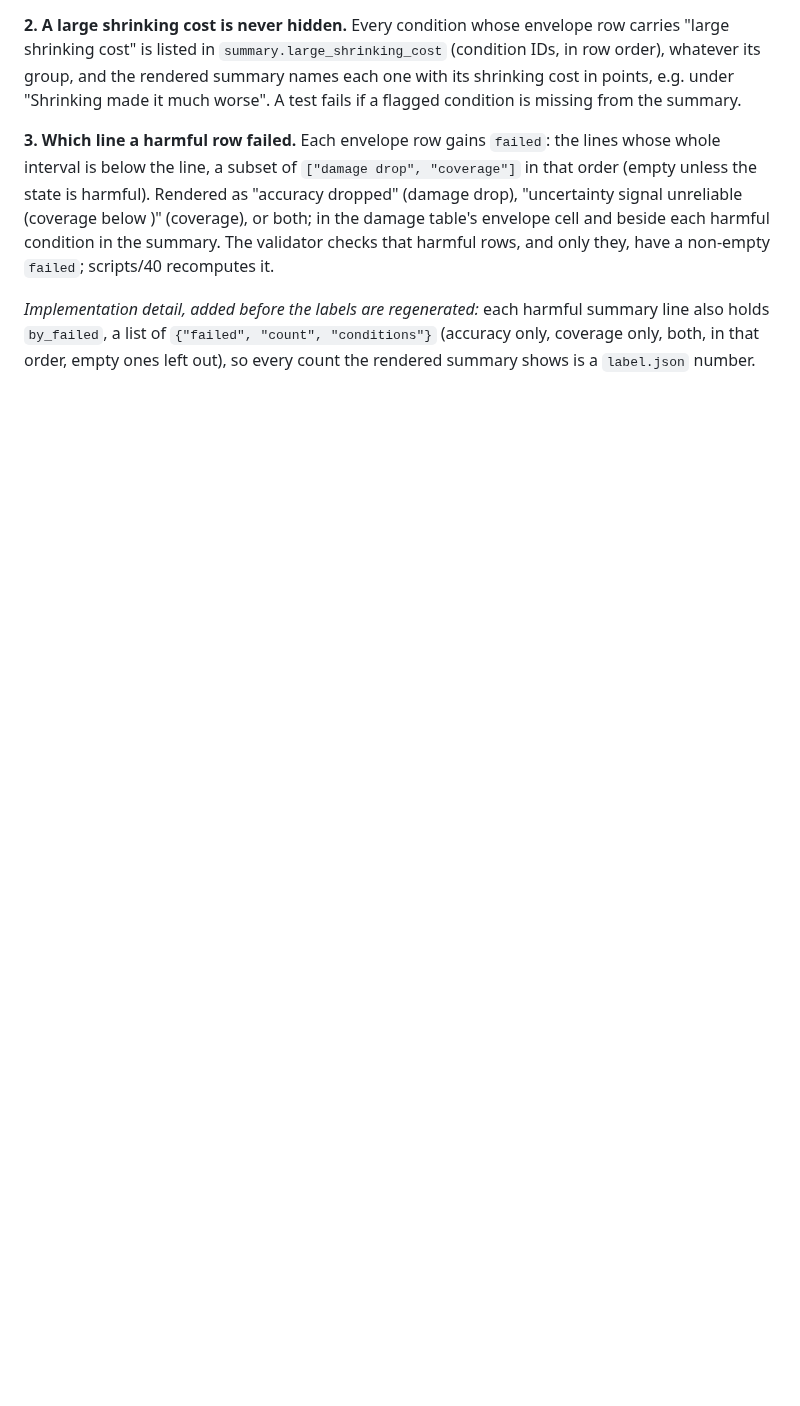
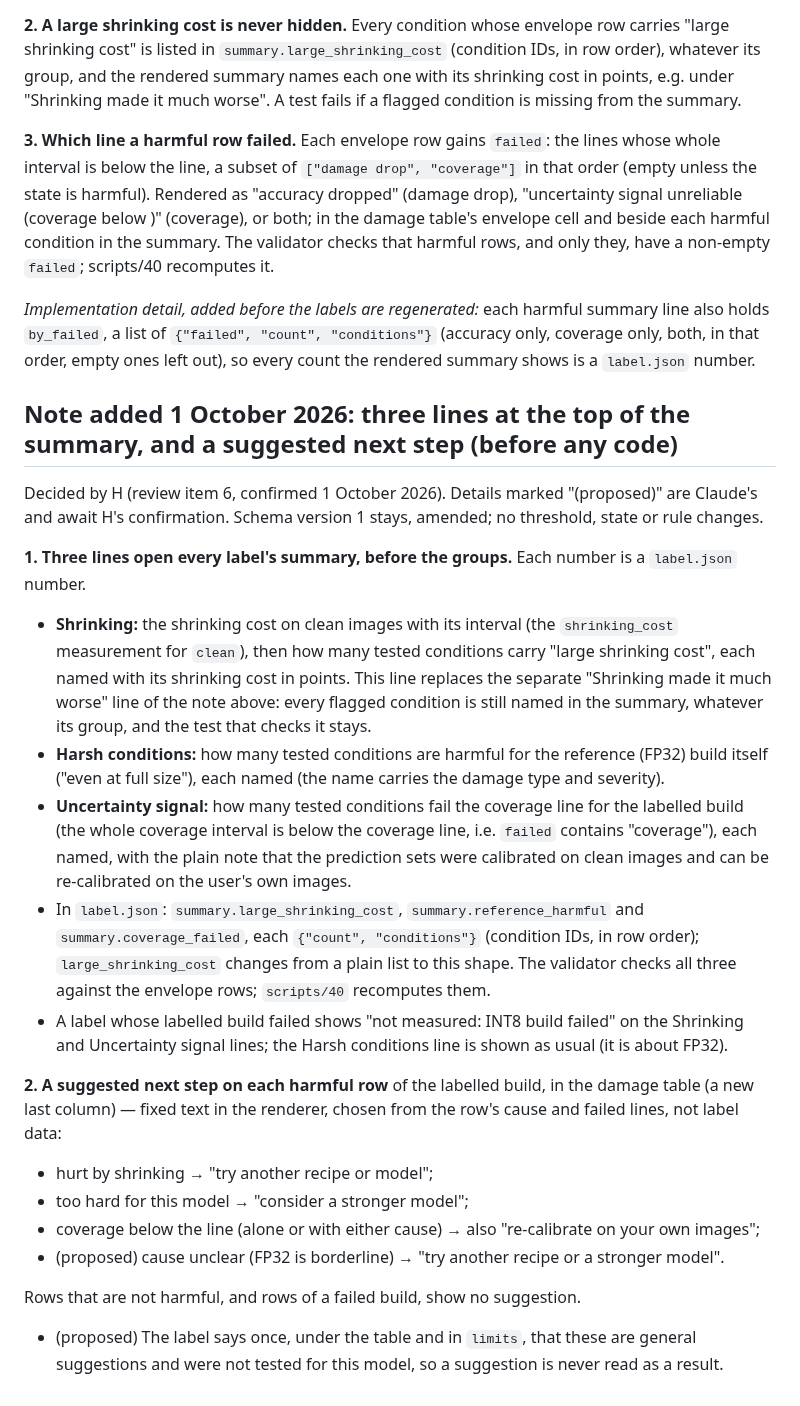
Before and after one commit to Vasco1290/Brokkr, a Markdown page: docs/label_schema.md, the part around the change. GitHub-like rendering; blank space fills up the shorter version.

```diff
--- a/docs/label_schema.md
+++ b/docs/label_schema.md
@@ -319,3 +319,40 @@ condition in the summary. The validator checks that harmful rows, and only they,
 *Implementation detail, added before the labels are regenerated:* each harmful summary line also holds
 `by_failed`, a list of `{"failed", "count", "conditions"}` (accuracy only, coverage only, both, in that
 order, empty ones left out), so every count the rendered summary shows is a `label.json` number.
+
+## Note added 1 October 2026: three lines at the top of the summary, and a suggested next step (before any code)
+
+Decided by H (review item 6, confirmed 1 October 2026). Details marked "(proposed)" are Claude's and
+await H's confirmation. Schema version 1 stays, amended; no threshold, state or rule changes.
+
+**1. Three lines open every label's summary, before the groups.** Each number is a `label.json`
+number.
+- **Shrinking:** the shrinking cost on clean images with its interval (the `shrinking_cost`
+  measurement for `clean`), then how many tested conditions carry "large shrinking cost", each named
+  with its shrinking cost in points. This line replaces the separate "Shrinking made it much worse"
+  line of the note above: every flagged condition is still named in the summary, whatever its group,
+  and the test that checks it stays.
+- **Harsh conditions:** how many tested conditions are harmful for the reference (FP32) build itself
+  ("even at full size"), each named (the name carries the damage type and severity).
+- **Uncertainty signal:** how many tested conditions fail the coverage line for the labelled build
+  (the whole coverage interval is below the coverage line, i.e. `failed` contains "coverage"), each
+  named, with the plain note that the prediction sets were calibrated on clean images and can be
+  re-calibrated on the user's own images.
+- In `label.json`: `summary.large_shrinking_cost`, `summary.reference_harmful` and
+  `summary.coverage_failed`, each `{"count", "conditions"}` (condition IDs, in row order);
+  `large_shrinking_cost` changes from a plain list to this shape. The validator checks all three
+  against the envelope rows; `scripts/40` recomputes them.
+- A label whose labelled build failed shows "not measured: INT8 build failed" on the Shrinking and
+  Uncertainty signal lines; the Harsh conditions line is shown as usual (it is about FP32).
+
+**2. A suggested next step on each harmful row** of the labelled build, in the damage table (a new
+last column) — fixed text in the renderer, chosen from the row's cause and failed lines, not label
+data:
+- hurt by shrinking → "try another recipe or model";
+- too hard for this model → "consider a stronger model";
+- coverage below the line (alone or with either cause) → also "re-calibrate on your own images";
+- (proposed) cause unclear (FP32 is borderline) → "try another recipe or a stronger model".
+
+Rows that are not harmful, and rows of a failed build, show no suggestion.
+- (proposed) The label says once, under the table and in `limits`, that these are general
+  suggestions and were not tested for this model, so a suggestion is never read as a result.
```
Also changed, not shown: docs/hypotheses_stage4.md (+33 -0 lines).
